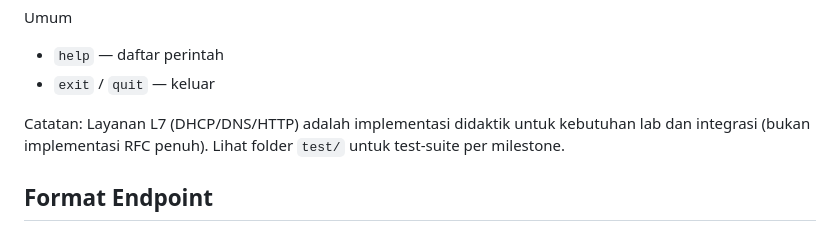
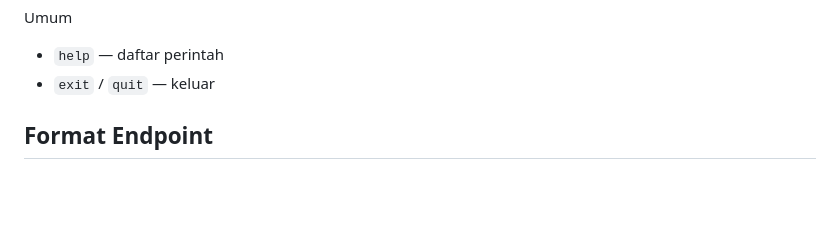
Before and after one commit to parkuskus/OSI-Layer-Network-Simulator, a Markdown page: README.md, the part around the change. GitHub-like rendering; blank space fills up the shorter version.

Commit message:
docs: remove note in README.md

```diff
--- a/README.md
+++ b/README.md
@@ -181,7 +181,6 @@ Umum
 - `help` — daftar perintah
 - `exit` / `quit` — keluar
 
-Catatan: Layanan L7 (DHCP/DNS/HTTP) adalah implementasi didaktik untuk kebutuhan lab dan integrasi (bukan implementasi RFC penuh). Lihat folder `test/` untuk test-suite per milestone.
 
 ## Format Endpoint
 
```
